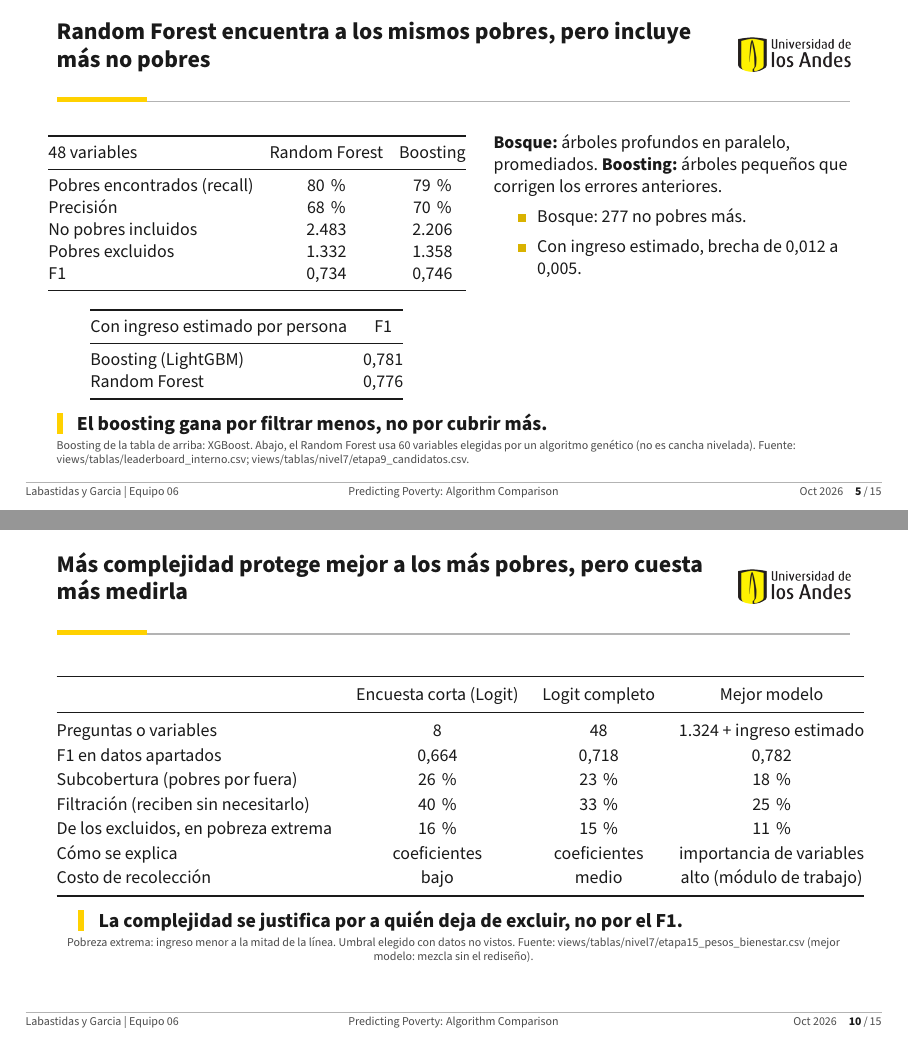
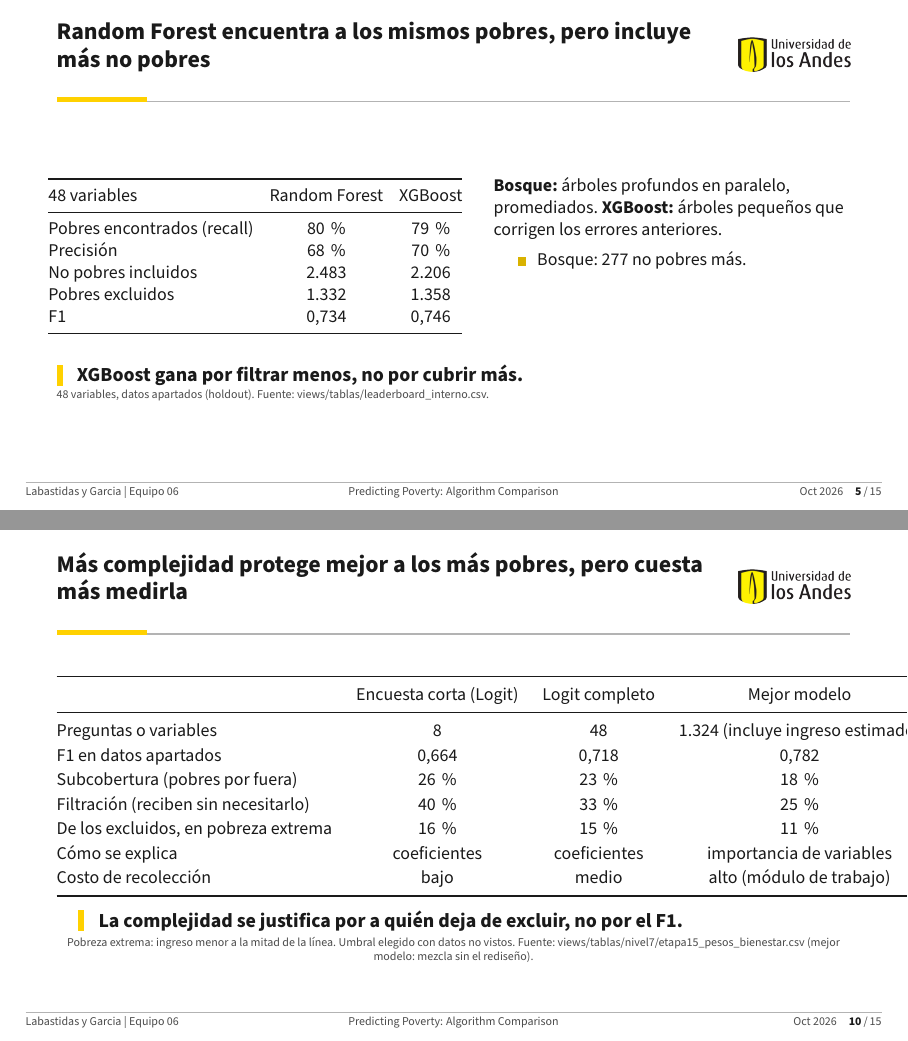
Before and after one commit to Stebandido77/problem-set-2, LaTeX slides (document/slides/ps2/compare_equipo_06.tex, which reads document/slides/ps2/comun.tex): pages 5 and 10 of 15, joined at a grey line. Compiled offline with pdfLaTeX.

Commit message:
Corrige el contenido de los decks: alternativas propias bajo 0,78, mezcla liderada por LightGBM, 7 algoritmos subidos a Kaggle, XGBoost sin la tabla fuera de cancha nivelada, umbral entre 0,34 y 0,69, costo ponderado en la subcobertura y cobertura al 30 % de hogares

```diff
--- a/document/slides/ps2/compare_equipo_06.tex
+++ b/document/slides/ps2/compare_equipo_06.tex
@@ -144,7 +144,7 @@
       \centering\footnotesize\setlength{\tabcolsep}{4pt}
       \begin{tabular}{@{}lcc@{}}
         \toprule
-        48 variables & Random Forest & Boosting \\
+        48 variables & Random Forest & XGBoost \\
         \midrule
         Pobres encontrados (recall) & 80\,\% & 79\,\% \\
         Precisión & 68\,\% & 70\,\% \\
@@ -153,40 +153,27 @@
         F1 & 0,734 & 0,746 \\
         \bottomrule
       \end{tabular}
-      \vspace{0.25cm}
-
-      \begin{tabular}{@{}lc@{}}
-        \toprule
-        Con ingreso estimado por persona & F1 \\
-        \midrule
-        Boosting (LightGBM) & 0,781 \\
-        Random Forest & 0,776 \\
-        \bottomrule
-      \end{tabular}
     \column{0.46\textwidth}
       \footnotesize
-      \textbf{Bosque:} árboles profundos en paralelo, promediados. \textbf{Boosting:}
+      \textbf{Bosque:} árboles profundos en paralelo, promediados. \textbf{XGBoost:}
       árboles pequeños que corrigen los errores anteriores.
       \begin{itemize}
         \item Bosque: 277 no pobres más.
-        \item Con ingreso estimado, brecha de 0,012 a 0,005.
       \end{itemize}
   \end{columns}
-  \takeaway{El boosting gana por filtrar menos, no por cubrir más.}
-  \fuente{Boosting de la tabla de arriba: XGBoost. Abajo, el Random Forest usa 60 variables elegidas por un algoritmo genético (no es cancha nivelada). Fuente: views/tablas/leaderboard\_interno.csv; views/tablas/nivel7/etapa9\_candidatos.csv.}
+  \vspace{0.3cm}
+  \takeaway{XGBoost gana por filtrar menos, no por cubrir más.}
+  \fuente{48 variables, datos apartados (holdout). Fuente: views/tablas/leaderboard\_interno.csv.}
   \note{
     \textbf{Qué decir (1 min).} Random Forest es el rival más cercano. Encuentra
-    prácticamente a los mismos pobres que el boosting, pero le da el subsidio a 277
-    hogares no pobres más. ¿Por qué? El bosque construye muchos árboles profundos en
-    paralelo y los promedia; el boosting construye árboles pequeños uno tras otro, y cada
-    uno se concentra en los errores que quedan, que son los hogares cerca de la línea. Y
-    un dato importante: cuando le damos a los dos el ingreso estimado por persona, la
-    brecha se reduce a menos de la mitad. Con mejores variables, el algoritmo importa
-    menos.\\[3pt]
-    \textbf{Pregunta del profesor: la comparación de abajo no es justa, ¿por qué la
-    muestran?}
-    \textbf{Respuesta:} Tienen razón, el bosque usó 60 variables y LightGBM todas. Solo la
-    usamos para mostrar que la brecha se achica, no para medirla con precisión.
+    prácticamente a los mismos pobres que XGBoost, pero le da el subsidio a 277 hogares
+    no pobres más. ¿Por qué? El bosque construye muchos árboles profundos en paralelo y
+    los promedia; XGBoost construye árboles pequeños uno tras otro, y cada uno se
+    concentra en los errores que quedan, que son los hogares cerca de la línea.\\[3pt]
+    \textbf{Pregunta del profesor: ¿por qué el bosque incluye más no pobres?}
+    \textbf{Respuesta:} Porque promedia árboles que se entrenan por separado y ninguno se
+    especializa en los hogares difíciles; en el boosting, cada árbol nuevo se dedica a
+    corregir esos errores.
   }
 \end{frame}
 
@@ -326,7 +313,7 @@
     \toprule
     & Encuesta corta (Logit) & Logit completo & Mejor modelo \\
     \midrule
-    Preguntas o variables & 8 & 48 & 1.324 + ingreso estimado \\
+    Preguntas o variables & 8 & 48 & 1.324 (incluye ingreso estimado) \\
     F1 en datos apartados & 0,664 & 0,718 & 0,782 \\
     Subcobertura (pobres por fuera) & 26\,\% & 23\,\% & 18\,\% \\
     Filtración (reciben sin necesitarlo) & 40\,\% & 33\,\% & 25\,\% \\
--- a/document/slides/ps2/comun.tex
+++ b/document/slides/ps2/comun.tex
@@ -10,7 +10,7 @@
   \begin{columns}[T]
     \column{0.36\textwidth}\centering \keyfig{0,78}{\begin{tabular}{@{}c@{}}F1 en Kaggle: Público \kagglepublico{} $\cdot$ Privado 0,78\\(\textbf{2.º lugar})\end{tabular}}
     \column{0.30\textwidth}\centering \keyfig{0,782}{F1 en el 20\,\% apartado (holdout)}
-    \column{0.30\textwidth}\centering \keyfig{18}{submissions en Kaggle}
+    \column{0.30\textwidth}\centering \keyfig{18}{submissions en Kaggle (7 algoritmos)}
   \end{columns}
   \vspace{0.15cm}
   \footnotesize
@@ -21,13 +21,13 @@
         \item Estimamos el ingreso de cada persona con lo que el test sí trae: ocupación,
           horas, cotización.
         \item Lo sumamos por hogar y lo comparamos con la línea.
-        \item Un boosting de árboles (LightGBM) decide: pobre si $P \geq 0{,}36$.
+        \item Una mezcla liderada por LightGBM decide: pobre si $P \geq 0{,}36$.
       \end{enumerate}
     \column{0.48\textwidth}
       \textbf{Lo que encontramos}
       \begin{enumerate}
         \item Saber cuánto gana cada persona vale más que el algoritmo.
-        \item Nadie pasa de 0,78: un tercio de los pobres está casi en la línea.
+        \item Ninguna de nuestras alternativas pasa de 0,78: un tercio de los pobres está casi en la línea.
         \item Los excluidos están cerca de la línea.
       \end{enumerate}
   \end{columns}
```
Also changed, not shown: document/slides/ps2/best_equipo_06.tex (+11 -7 lines), document/slides/ps2/compare_equipo_06.tex (6 more changed lines).
